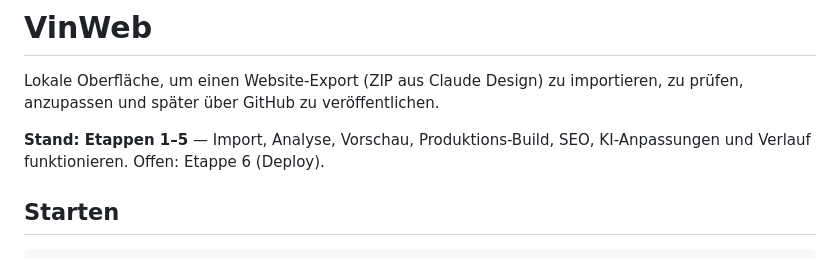
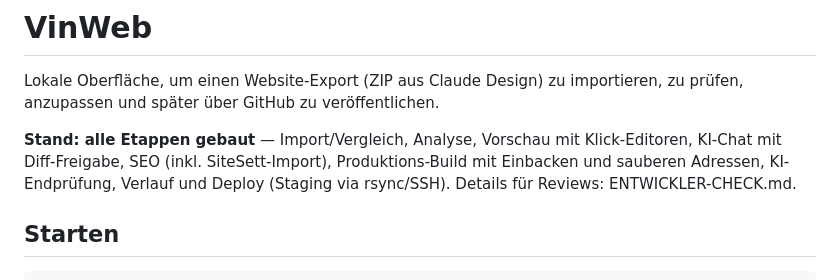
Before and after one commit to vincentpartner/vinweb, a Markdown page: README.md, the part around the change. Rendered like a GitHub page.

Commit message:
Entwickler-Check-Dokumentation; README auf aktuellen Stand
Co-Authored-By: Claude Fable 5 <noreply@anthropic.com>

```diff
--- a/README.md
+++ b/README.md
@@ -3,7 +3,7 @@
 Lokale Oberfläche, um einen Website-Export (ZIP aus Claude Design) zu importieren,
 zu prüfen, anzupassen und später über GitHub zu veröffentlichen.
 
-**Stand: Etappen 1–5** — Import, Analyse, Vorschau, Produktions-Build, SEO, KI-Anpassungen und Verlauf funktionieren. Offen: Etappe 6 (Deploy).
+**Stand: alle Etappen gebaut** — Import/Vergleich, Analyse, Vorschau mit Klick-Editoren, KI-Chat mit Diff-Freigabe, SEO (inkl. SiteSett-Import), Produktions-Build mit Einbacken und sauberen Adressen, KI-Endprüfung, Verlauf und Deploy (Staging via rsync/SSH). Details für Reviews: ENTWICKLER-CHECK.md.
 
 ## Starten
 
```
Also changed, not shown: ENTWICKLER-CHECK.md (added, +116 -0 lines).
